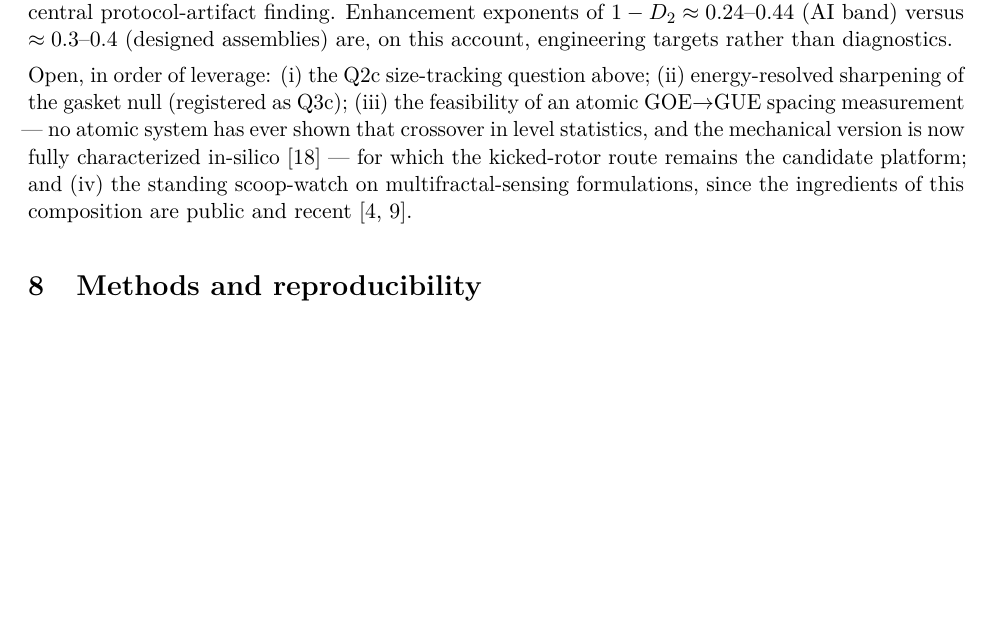
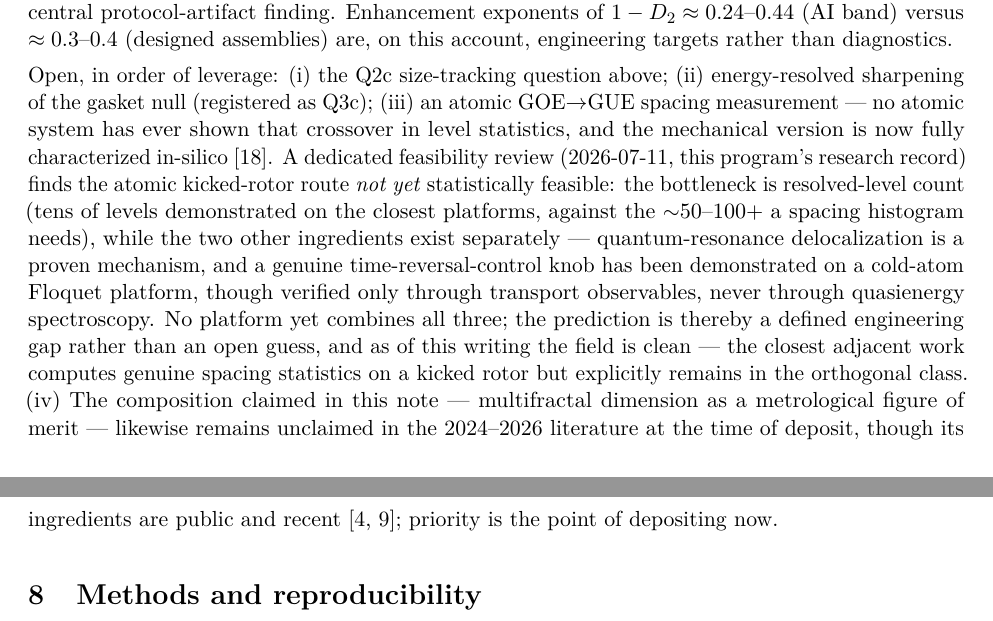
Before and after one commit to arturoornelasb/rp-qfi-sensing, a LaTeX paper (draft/rp_qfi_sensing.tex): part of page 5 of 6 before the commit and two parts of pages 5 and 6 of 7 after it, the two joined at a grey line, cut so that both start at the same text, the shorter picture padded with empty space. Compiled offline with pdfLaTeX.

Commit message:
draft v0.2: outlook updated from deep-research P5/P6 -- atomic route not-yet-feasible (level-count bottleneck, defined engineering gap), scoop-watch clean as of 2026-07-11, priority rationale stated
Co-Authored-By: Claude Fable 5 <noreply@anthropic.com>

```diff
--- a/draft/rp_qfi_sensing.tex
+++ b/draft/rp_qfi_sensing.tex
@@ -275,12 +275,22 @@ $1-D_2 \approx 0.24$--$0.44$ (AI band) versus $\approx 0.3$--$0.4$ (designed ass
 this account, engineering targets rather than diagnostics.
 
 Open, in order of leverage: (i) the Q2c size-tracking question above; (ii) energy-resolved
-sharpening of the gasket null (registered as Q3c); (iii) the feasibility of an atomic
-GOE$\to$GUE spacing measurement --- no atomic system has ever shown that crossover in level
-statistics, and the mechanical version is now fully characterized
-in-silico~\cite{ornelas2026fem} --- for which the kicked-rotor route remains the candidate
-platform; and (iv) the standing scoop-watch on multifractal-sensing formulations, since the
-ingredients of this composition are public and recent~\cite{sak2022,hu2026}.
+sharpening of the gasket null (registered as Q3c); (iii) an atomic GOE$\to$GUE spacing
+measurement --- no atomic system has ever shown that crossover in level statistics, and the
+mechanical version is now fully characterized in-silico~\cite{ornelas2026fem}. A dedicated
+feasibility review (2026-07-11, this program's research record) finds the atomic kicked-rotor
+route \emph{not yet} statistically feasible: the bottleneck is resolved-level count (tens of
+levels demonstrated on the closest platforms, against the $\sim$50--100$+$ a spacing histogram
+needs), while the two other ingredients exist separately --- quantum-resonance delocalization is
+a proven mechanism, and a genuine time-reversal-control knob has been demonstrated on a cold-atom
+Floquet platform, though verified only through transport observables, never through quasienergy
+spectroscopy. No platform yet combines all three; the prediction is thereby a defined engineering
+gap rather than an open guess, and as of this writing the field is clean --- the closest adjacent
+work computes genuine spacing statistics on a kicked rotor but explicitly remains in the
+orthogonal class. (iv) The composition claimed in this note --- multifractal dimension as a
+metrological figure of merit --- likewise remains unclaimed in the 2024--2026 literature at the
+time of deposit, though its ingredients are public and recent~\cite{sak2022,hu2026}; priority is
+the point of depositing now.
 
 \section{Methods and reproducibility}
 \label{sec:methods}
```
Also changed, not shown: draft/rp_qfi_sensing.pdf.
